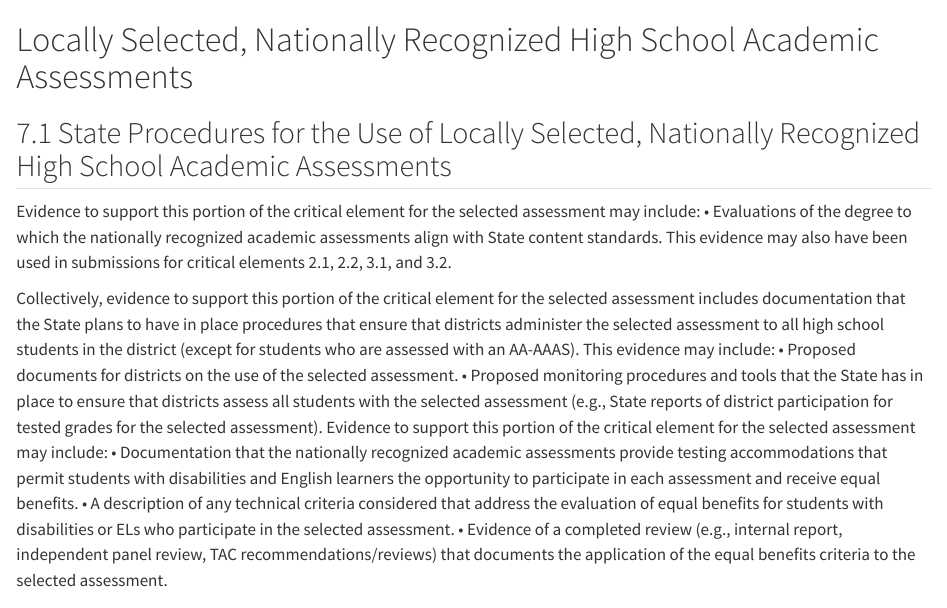
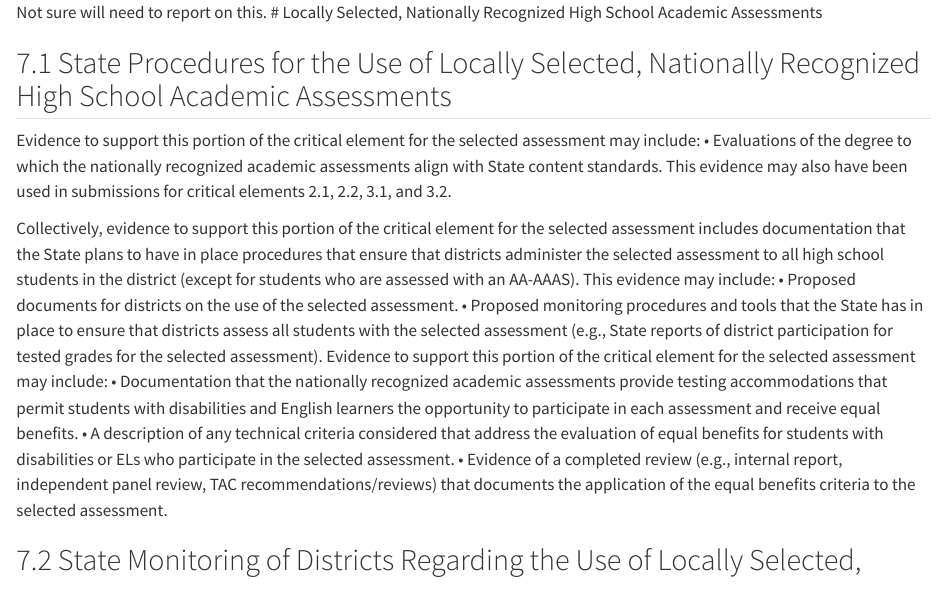
Before and after one commit to UO-BRT/orext-techreport-template, a Quarto document (ce7.qmd): the page in a window 1100 px wide, from its top. Rendered offline with R 4.5, knitr and Pandoc in place of Quarto, with nearby package versions.

Commit message:
Added some text to ce7

```diff
--- a/ce7.qmd
+++ b/ce7.qmd
@@ -1,4 +1,4 @@
-
+Not sure will need to report on this.
 # Locally Selected, Nationally Recognized High School Academic Assessments
 
 ## 7.1 State Procedures for the Use of Locally Selected, Nationally Recognized High School Academic Assessments
```
